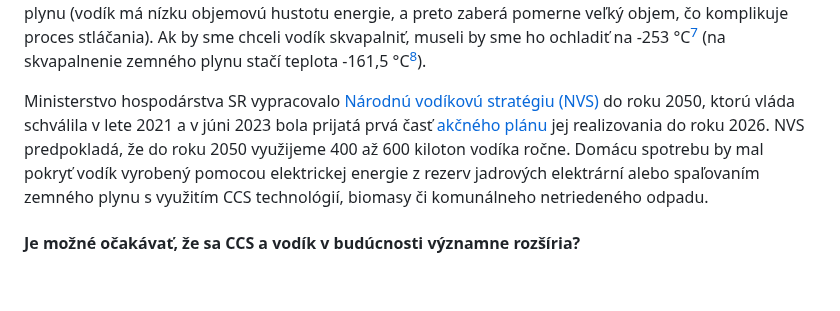
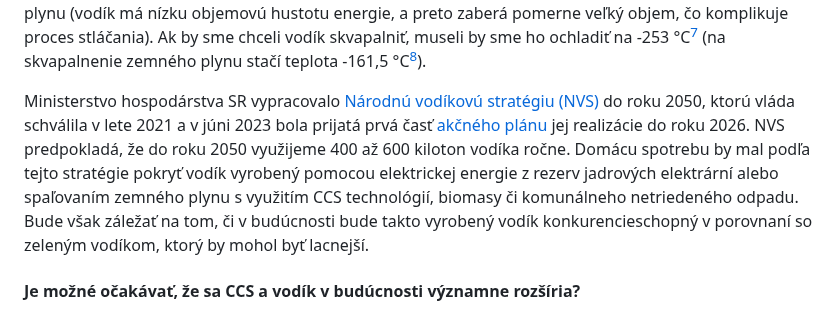
Before and after one commit to faktaoklimatu/web-sk, a Markdown page: collections/_explainers/technologie-dekarbonizacie-priemyslu.md, the part around the change. GitHub-like rendering; blank space fills up the shorter version.

Commit message:
zapracovanie Adamových komentárov

```diff
--- a/collections/_explainers/technologie-dekarbonizacie-priemyslu.md
+++ b/collections/_explainers/technologie-dekarbonizacie-priemyslu.md
@@ -120,7 +120,7 @@ Vyrobený vodík sa rozlišuje podľa pôvodu, resp. emisnej náročnosti produk
 
 Okrem toho bude potrebné vybudovať špeciálnu infraštruktúru potrebnú na prepravu vodíka – po prvé, aby sa minimalizoval jeho možný únik (keďže je [horľavý a výbušný](https://www1.eere.energy.gov/hydrogenandfuelcells/pdfs/h2_safety_fsheet.pdf), podobne ako zemný plyn), a po druhé, preprava vodíka je vzhľadom na jeho fyzikálne vlastnosti podstatne zložitejšia ako preprava zemného plynu (vodík má nízku objemovú hustotu energie, a preto zaberá pomerne veľký objem, čo komplikuje proces stláčania). Ak by sme chceli vodík skvapalniť, museli by sme ho ochladiť na -253 °C[^253] (na skvapalnenie zemného plynu stačí teplota -161,5 °C[^161]).
 
-Ministerstvo hospodárstva SR vypracovalo [Národnú vodíkovú stratégiu (NVS)](https://www.mhsr.sk/uploads/files/YBN0ndkU.pdf?csrt=2310365313461346377) do roku 2050, ktorú vláda schválila v lete 2021 a v júni 2023 bola prijatá prvá časť [akčného plánu](https://nvas.sk/akcny-plan-je-schvaleny-slovensko-tak-ma-plan-dalsieho-rozvoja-vodika-a-vodikovych-technologii/) jej realizovania do roku 2026. NVS predpokladá, že do roku 2050 využijeme 400 až 600 kiloton vodíka ročne. Domácu spotrebu by mal pokryť vodík vyrobený pomocou elektrickej energie z rezerv jadrových elektrární alebo spaľovaním zemného plynu s využitím CCS technológií, biomasy či komunálneho netriedeného odpadu.
+Ministerstvo hospodárstva SR vypracovalo [Národnú vodíkovú stratégiu (NVS)](https://www.mhsr.sk/uploads/files/YBN0ndkU.pdf?csrt=2310365313461346377) do roku 2050, ktorú vláda schválila v lete 2021 a v júni 2023 bola prijatá prvá časť [akčného plánu](https://nvas.sk/akcny-plan-je-schvaleny-slovensko-tak-ma-plan-dalsieho-rozvoja-vodika-a-vodikovych-technologii/) jej realizácie do roku 2026. NVS predpokladá, že do roku 2050 využijeme 400 až 600 kiloton vodíka ročne. Domácu spotrebu by mal podľa tejto stratégie pokryť vodík vyrobený pomocou elektrickej energie z rezerv jadrových elektrární alebo spaľovaním zemného plynu s využitím CCS technológií, biomasy či komunálneho netriedeného odpadu. Bude však záležať na tom, či v budúcnosti bude takto vyrobený vodík konkurencieschopný v porovnaní so zeleným vodíkom, ktorý by mohol byť lacnejší.
 
 #### Je možné očakávať, že sa CCS a vodík v budúcnosti významne rozšíria?
 
```
